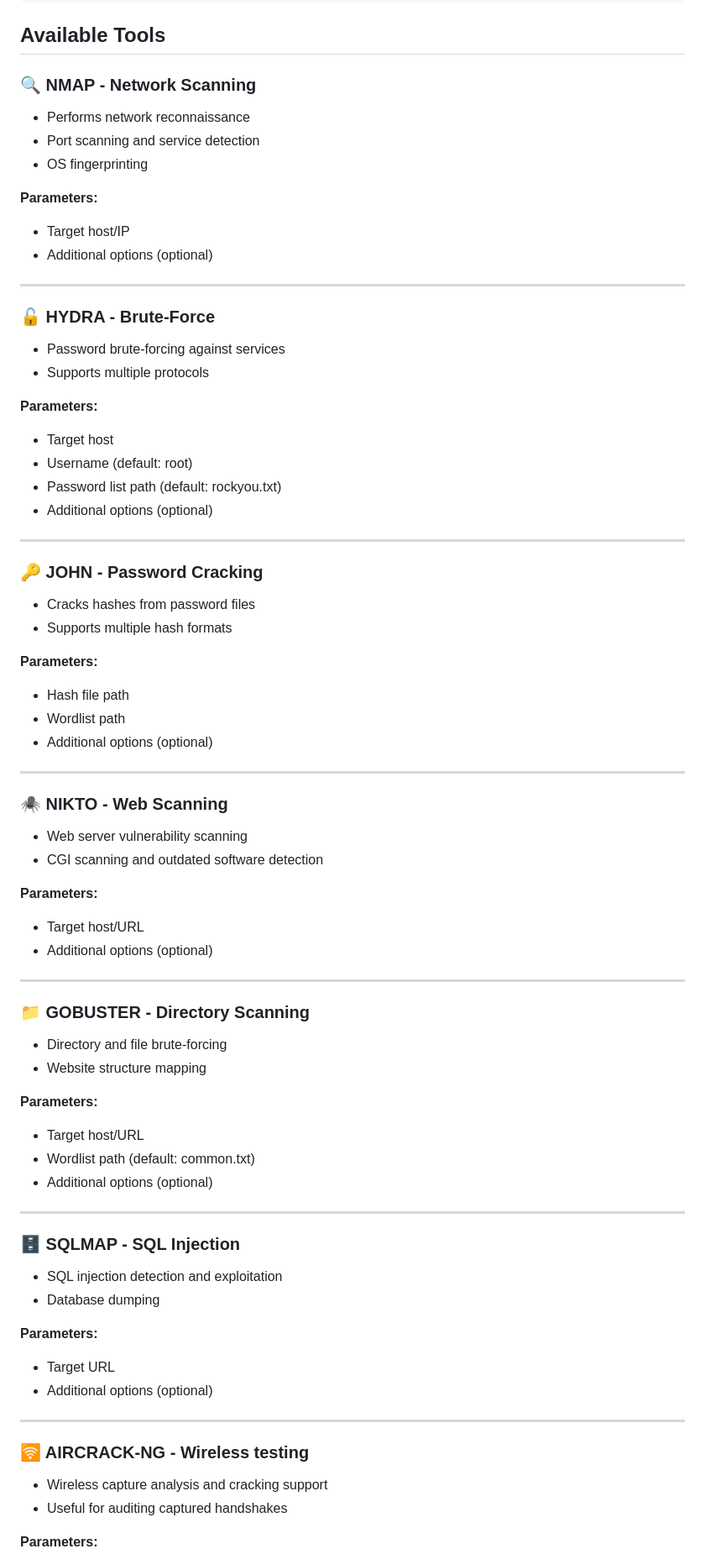
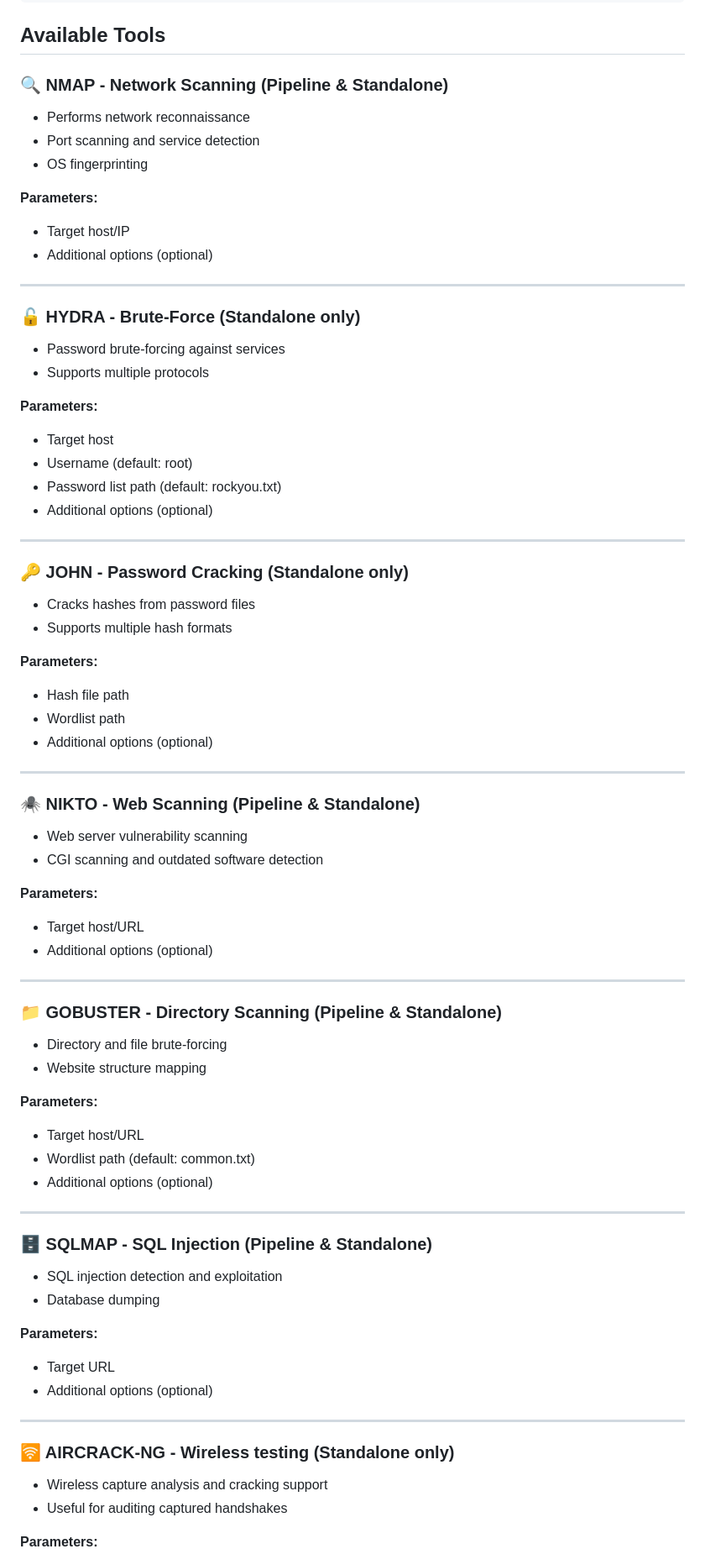
Before and after one commit to flo7716/projet_etudes_sdv_m1, a Markdown page: README.md, the part around one of its changes. Shown at 84% size. Drawn GitHub-style.

Commit message:
ajout pipeline & standalone sur tests

```diff
--- a/README.md
+++ b/README.md
@@ -57,7 +57,7 @@ python -m app.cli_interactive
 
 ## Available Tools
 
-### 🔍 NMAP - Network Scanning
+### 🔍 NMAP - Network Scanning (Pipeline & Standalone)
 - Performs network reconnaissance
 - Port scanning and service detection
 - OS fingerprinting
@@ -68,7 +68,7 @@ python -m app.cli_interactive
 
 ---
 
-### 🔓 HYDRA - Brute-Force
+### 🔓 HYDRA - Brute-Force (Standalone only)
 - Password brute-forcing against services
 - Supports multiple protocols
 
@@ -80,7 +80,7 @@ python -m app.cli_interactive
 
 ---
 
-### 🔑 JOHN - Password Cracking
+### 🔑 JOHN - Password Cracking (Standalone only)
 - Cracks hashes from password files
 - Supports multiple hash formats
 
@@ -91,7 +91,7 @@ python -m app.cli_interactive
 
 ---
 
-### 🕷️ NIKTO - Web Scanning
+### 🕷️ NIKTO - Web Scanning (Pipeline & Standalone)
 - Web server vulnerability scanning
 - CGI scanning and outdated software detection
 
@@ -101,7 +101,7 @@ python -m app.cli_interactive
 
 ---
 
-### 📁 GOBUSTER - Directory Scanning
+### 📁 GOBUSTER - Directory Scanning (Pipeline & Standalone)
 - Directory and file brute-forcing
 - Website structure mapping
 
@@ -112,7 +112,7 @@ python -m app.cli_interactive
 
 ---
 
-### 🗄️ SQLMAP - SQL Injection
+### 🗄️ SQLMAP - SQL Injection (Pipeline & Standalone)
 - SQL injection detection and exploitation
 - Database dumping
 
@@ -122,7 +122,7 @@ python -m app.cli_interactive
 
 ---
 
-### 🛜  AIRCRACK-NG - Wireless testing
+### 🛜  AIRCRACK-NG - Wireless testing (Standalone only)
 - Wireless capture analysis and cracking support
 - Useful for auditing captured handshakes
 
```
Also changed, not shown: other parts of README.md (+7 -7 lines).
